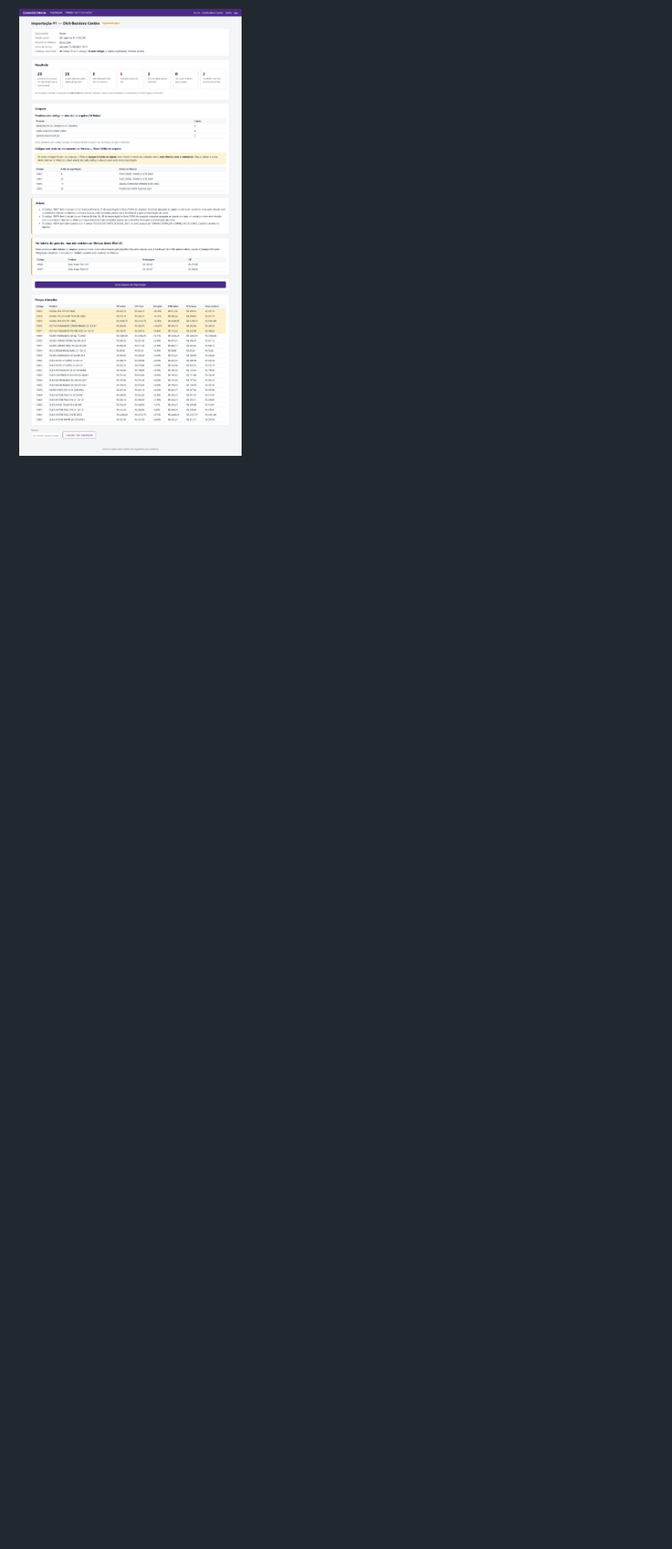
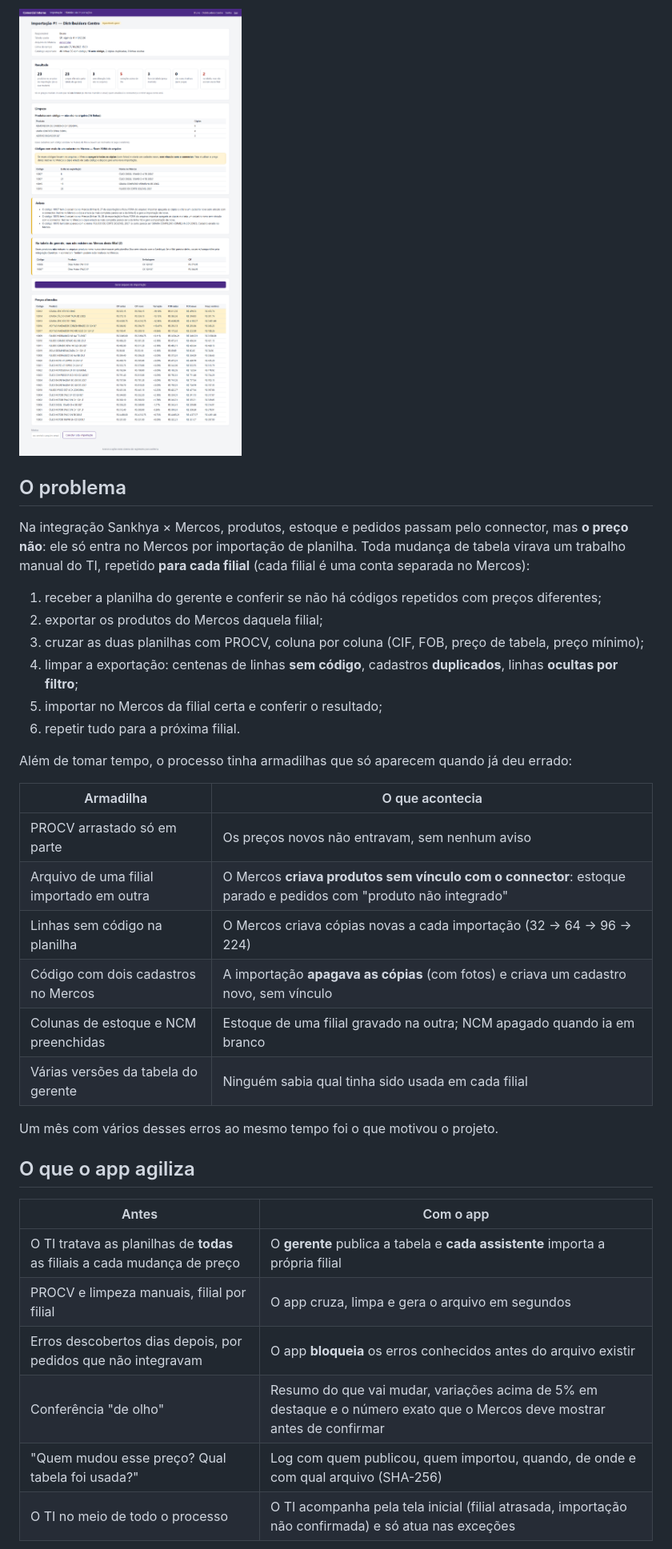
Before and after one commit to kevincriscastro-boop/comercial-interno-portfolio, a Markdown page: README.md, the part around one of its changes. Shown at 80% size. Rendered like a GitHub page; blank space fills up the shorter version.

Commit message:
README: o problema, as armadilhas do processo manual e o que o app agiliza
Co-Authored-By: Claude Opus 5.5 <noreply@anthropic.com>

```diff
--- a/README.md
+++ b/README.md
@@ -12,2 +9,41 @@ transforma o processo num fluxo guiado que **não deixa esses erros acontecerem*
 
 ![Conferência de uma importação](docs/screenshots/importacao-conferencia.png)
+
+## O problema
+
+Na integração Sankhya × Mercos, produtos, estoque e pedidos passam pelo connector, mas **o preço
+não**: ele só entra no Mercos por importação de planilha. Toda mudança de tabela virava um trabalho
+manual do TI, repetido **para cada filial** (cada filial é uma conta separada no Mercos):
+
+1. receber a planilha do gerente e conferir se não há códigos repetidos com preços diferentes;
+2. exportar os produtos do Mercos daquela filial;
+3. cruzar as duas planilhas com PROCV, coluna por coluna (CIF, FOB, preço de tabela, preço mínimo);
+4. limpar a exportação: centenas de linhas **sem código**, cadastros **duplicados**, linhas **ocultas
+   por filtro**;
+5. importar no Mercos da filial certa e conferir o resultado;
+6. repetir tudo para a próxima filial.
+
+Além de tomar tempo, o processo tinha armadilhas que só aparecem quando já deu errado:
+
+| Armadilha | O que acontecia |
+|---|---|
+| PROCV arrastado só em parte | Os preços novos não entravam, sem nenhum aviso |
+| Arquivo de uma filial importado em outra | O Mercos **criava produtos sem vínculo com o connector**: estoque parado e pedidos com "produto não integrado" |
+| Linhas sem código na planilha | O Mercos criava cópias novas a cada importação (32 → 64 → 96 → 224) |
+| Código com dois cadastros no Mercos | A importação **apagava as cópias** (com fotos) e criava um cadastro novo, sem vínculo |
+| Colunas de estoque e NCM preenchidas | Estoque de uma filial gravado na outra; NCM apagado quando ia em branco |
+| Várias versões da tabela do gerente | Ninguém sabia qual tinha sido usada em cada filial |
+
+Um mês com vários desses erros ao mesmo tempo foi o que motivou o projeto.
+
+## O que o app agiliza
+
+| Antes | Com o app |
+|---|---|
+| O TI tratava as planilhas de **todas** as filiais a cada mudança de preço | O **gerente** publica a tabela e **cada assistente** importa a própria filial |
+| PROCV e limpeza manuais, filial por filial | O app cruza, limpa e gera o arquivo em segundos |
+| Erros descobertos dias depois, por pedidos que não integravam | O app **bloqueia** os erros conhecidos antes do arquivo existir |
+| Conferência "de olho" | Resumo do que vai mudar, variações acima de 5% em destaque e o número exato que o Mercos deve mostrar antes de confirmar |
+| "Quem mudou esse preço? Qual tabela foi usada?" | Log com quem publicou, quem importou, quando, de onde e com qual arquivo (SHA-256) |
+| O TI no meio de todo o processo | O TI acompanha pela tela inicial (filial atrasada, importação não confirmada) e só atua nas exceções |
+
```
Also changed, not shown: other parts of README.md (+4 -5 lines).
